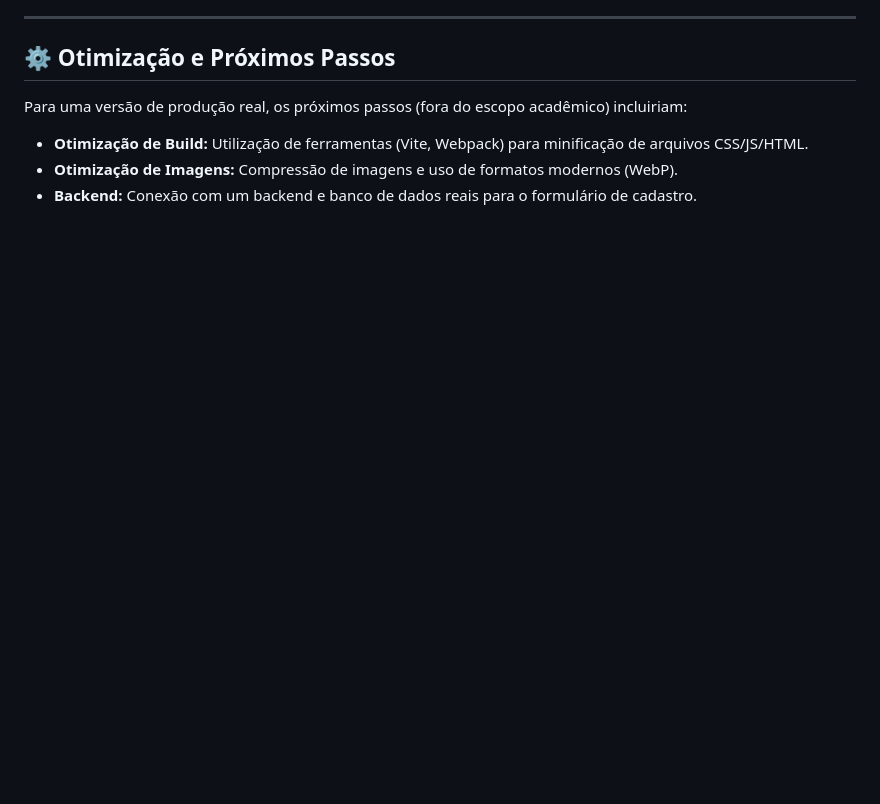
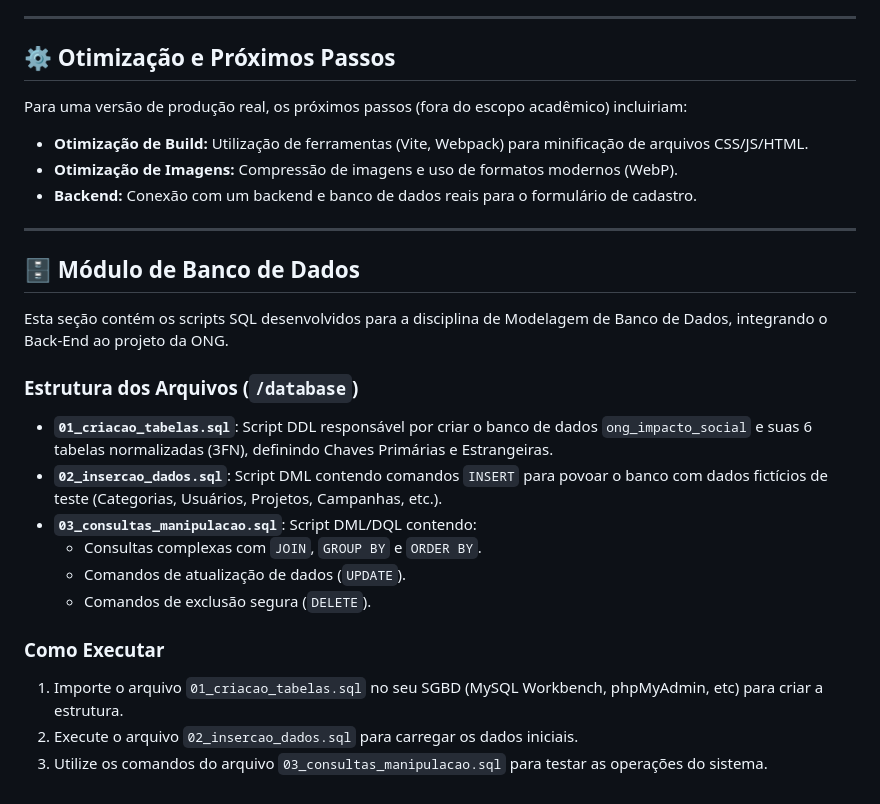
Before and after one commit to LMello77/Plataforma-ONG-Nunes, a Markdown page: README.md, the part around the change. GitHub-like rendering; blank space fills up the shorter version.

Commit message:
Add database module and SQL scripts to README
Added database module section with SQL scripts details.

```diff
--- a/README.md
+++ b/README.md
@@ -54,3 +54,23 @@ Para uma versão de produção real, os próximos passos (fora do escopo acadêm
 * **Otimização de Build:** Utilização de ferramentas (Vite, Webpack) para minificação de arquivos CSS/JS/HTML.
 * **Otimização de Imagens:** Compressão de imagens e uso de formatos modernos (WebP).
 * **Backend:** Conexão com um backend e banco de dados reais para o formulário de cadastro.
+
+
+---
+
+## 🗄️ Módulo de Banco de Dados
+
+Esta seção contém os scripts SQL desenvolvidos para a disciplina de Modelagem de Banco de Dados, integrando o Back-End ao projeto da ONG.
+
+### Estrutura dos Arquivos (`/database`)
+* **`01_criacao_tabelas.sql`**: Script DDL responsável por criar o banco de dados `ong_impacto_social` e suas 6 tabelas normalizadas (3FN), definindo Chaves Primárias e Estrangeiras.
+* **`02_insercao_dados.sql`**: Script DML contendo comandos `INSERT` para povoar o banco com dados fictícios de teste (Categorias, Usuários, Projetos, Campanhas, etc.).
+* **`03_consultas_manipulacao.sql`**: Script DML/DQL contendo:
+    * Consultas complexas com `JOIN`, `GROUP BY` e `ORDER BY`.
+    * Comandos de atualização de dados (`UPDATE`).
+    * Comandos de exclusão segura (`DELETE`).
+
+### Como Executar
+1. Importe o arquivo `01_criacao_tabelas.sql` no seu SGBD (MySQL Workbench, phpMyAdmin, etc) para criar a estrutura.
+2. Execute o arquivo `02_insercao_dados.sql` para carregar os dados iniciais.
+3. Utilize os comandos do arquivo `03_consultas_manipulacao.sql` para testar as operações do sistema.
```
